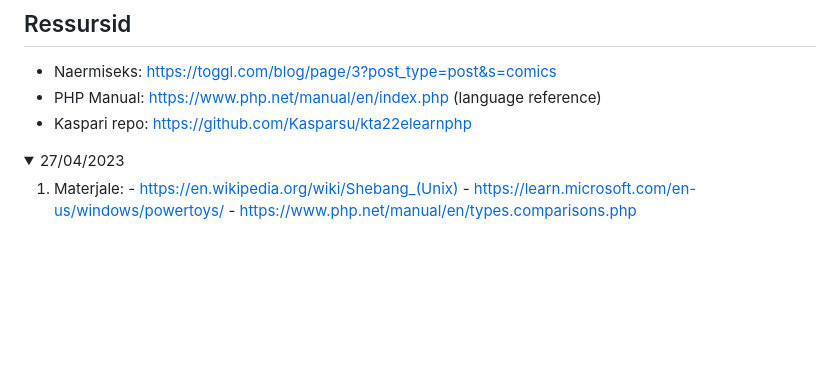
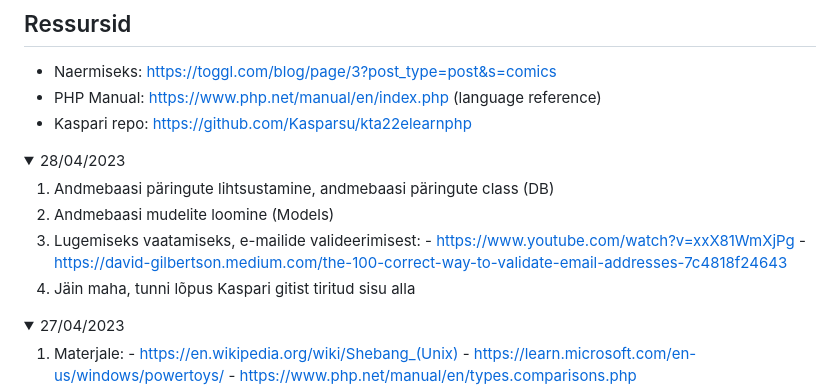
Before and after one commit to kennethmuuli/koolirepo, a Markdown page: Arendusprotsesside_juhtimine/Arendusprotsesside juhtimine.md, the part around the change. GitHub-like rendering; folded sections open; blank space fills up the shorter version.

Commit message:
Arendusprotsesside alused notes

```diff
--- a/Arendusprotsesside_juhtimine/Arendusprotsesside juhtimine.md
+++ b/Arendusprotsesside_juhtimine/Arendusprotsesside juhtimine.md
@@ -4,6 +4,18 @@
 - Naermiseks: https://toggl.com/blog/page/3?post_type=post&s=comics
 - PHP Manual: https://www.php.net/manual/en/index.php (language reference)
 - Kaspari repo: https://github.com/Kasparsu/kta22elearnphp
+
+<details>
+  <Summary>28/04/2023</Summary>
+
+  1) Andmebaasi päringute lihtsustamine, andmebaasi päringute class (DB)
+  2) Andmebaasi mudelite loomine (Models)
+  3) Lugemiseks vaatamiseks, e-mailide valideerimisest:
+    - https://www.youtube.com/watch?v=xxX81WmXjPg
+    - https://david-gilbertson.medium.com/the-100-correct-way-to-validate-email-addresses-7c4818f24643
+  4) Jäin maha, tunni lõpus Kaspari gitist tiritud sisu alla
+
+</details>
 
 <details>
   <Summary>27/04/2023</Summary>
```
